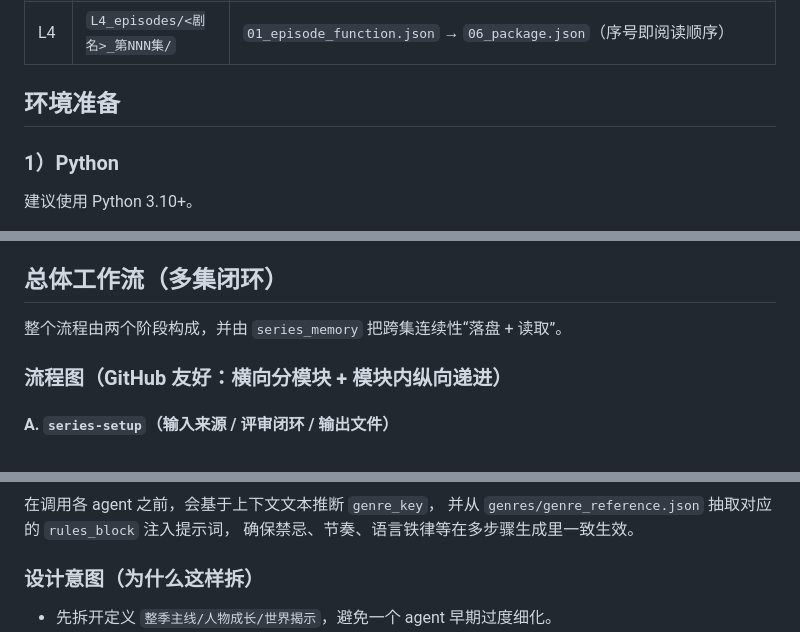
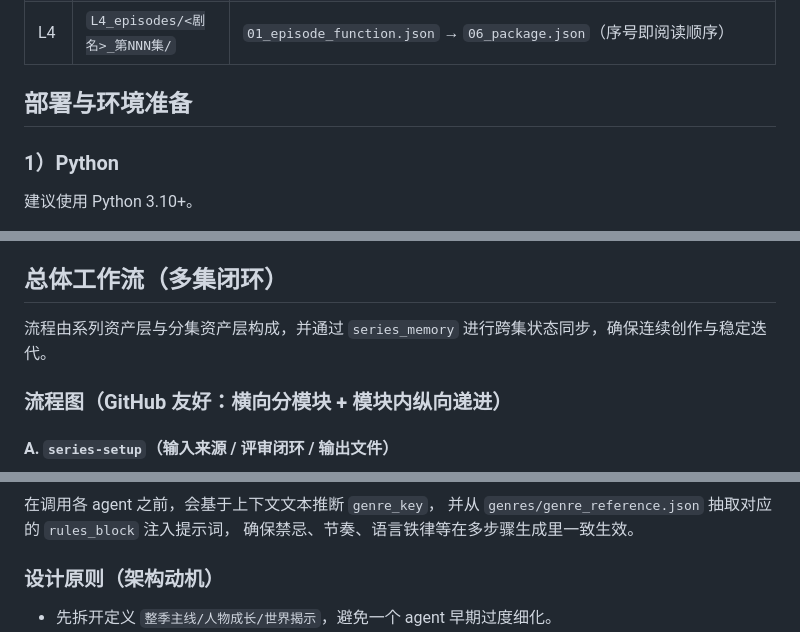
Before and after one commit to WeiXia-0000/ai-shortdrama-agent, a Markdown page: README.md, 3 parts joined by grey strips. Rendered like a GitHub page.

```diff
--- a/README.md
+++ b/README.md
@@ -25,7 +25,7 @@
 
 
 
-## 环境准备
+## 部署与环境准备
 
 ### 1）Python
 
@@ -136,7 +136,7 @@ python -m ai_manga_factory.run_series --mode episode-batch `
 
 ## 总体工作流（多集闭环）
 
-整个流程由两个阶段构成，并由 `series_memory` 把跨集连续性“落盘 + 读取”。
+流程由系列资产层与分集资产层构成，并通过 `series_memory` 进行跨集状态同步，确保连续创作与稳定迭代。
 
 ### 流程图（GitHub 友好：横向分模块 + 模块内纵向递进）
 
@@ -345,7 +342,7 @@ series-setup 输出固定落盘到（**相对路径**均在 `runs/<剧名>/` 下
 并从 `genres/genre_reference.json` 抽取对应的 `rules_block` 注入提示词，
 确保禁忌、节奏、语言铁律等在多步骤生成里一致生效。
 
-### 设计意图（为什么这样拆）
+### 设计原则（架构动机）
 
 - 先拆开定义 `整季主线/人物成长/世界揭示`，避免一个 agent 早期过度细化。
 - 用 `coupling_reconciler_agent` 强制对齐双向因果：
```
Also changed, not shown: other parts of README.md (+11 -14 lines).
